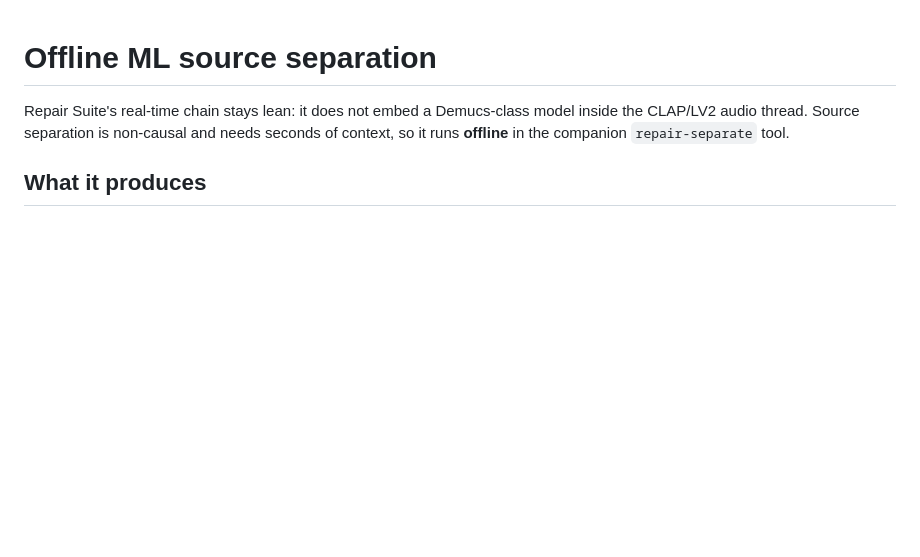
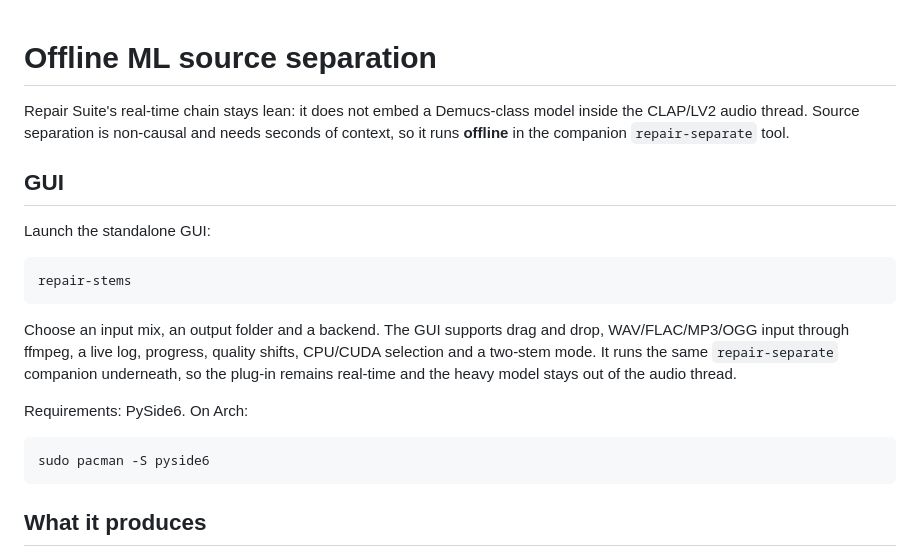
Before and after one commit to tylorismusic-commits/repair-suite, a Markdown page: docs/SEPARATION.md, the part around the change. GitHub-like rendering; blank space fills up the shorter version.

````diff
--- a/docs/SEPARATION.md
+++ b/docs/SEPARATION.md
@@ -4,6 +4,26 @@ Repair Suite's real-time chain stays lean: it does not embed a Demucs-class
 model inside the CLAP/LV2 audio thread.  Source separation is non-causal and
 needs seconds of context, so it runs **offline** in the companion
 `repair-separate` tool.
+
+## GUI
+
+Launch the standalone GUI:
+
+```sh
+repair-stems
+```
+
+Choose an input mix, an output folder and a backend.  The GUI supports drag and
+drop, WAV/FLAC/MP3/OGG input through ffmpeg, a live log, progress, quality
+shifts, CPU/CUDA selection and a two-stem mode.  It runs the same
+`repair-separate` companion underneath, so the plug-in remains real-time and
+the heavy model stays out of the audio thread.
+
+Requirements: PySide6.  On Arch:
+
+```sh
+sudo pacman -S pyside6
+```
 
 ## What it produces
 
````
Also changed, not shown: README.md (+10 -3 lines), docs/stems.png (added), 3 other files.
